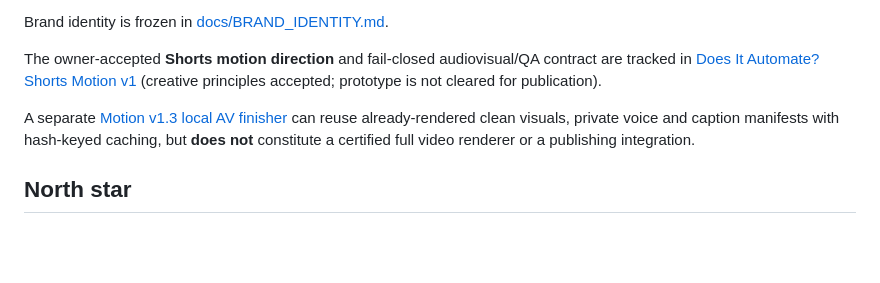
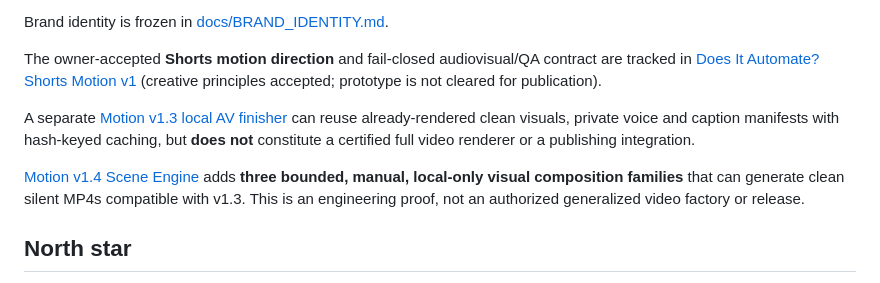
Before and after one commit to Em3rc0d/NINFA, a Markdown page: README.md, the part around the change. GitHub-like rendering; blank space fills up the shorter version.

Commit message:
docs(ninfa): index v1.4 bounded scene engine and verified local proof

```diff
--- a/README.md
+++ b/README.md
@@ -27,6 +27,8 @@ Brand identity is frozen in [docs/BRAND_IDENTITY.md](docs/BRAND_IDENTITY.md).
 The owner-accepted **Shorts motion direction** and fail-closed audiovisual/QA contract are tracked in [Does It Automate? Shorts Motion v1](docs/contracts/DOES_IT_AUTOMATE_SHORTS_MOTION_V1.md) (creative principles accepted; prototype is not cleared for publication).
 
 A separate [Motion v1.3 local AV finisher](tools/motion-v13/README.md) can reuse already-rendered clean visuals, private voice and caption manifests with hash-keyed caching, but **does not** constitute a certified full video renderer or a publishing integration.
+
+[Motion v1.4 Scene Engine](tools/motion-v14/README.md) adds **three bounded, manual, local-only visual composition families** that can generate clean silent MP4s compatible with v1.3. This is an engineering proof, not an authorized generalized video factory or release.
 
 ## North star
 
```
